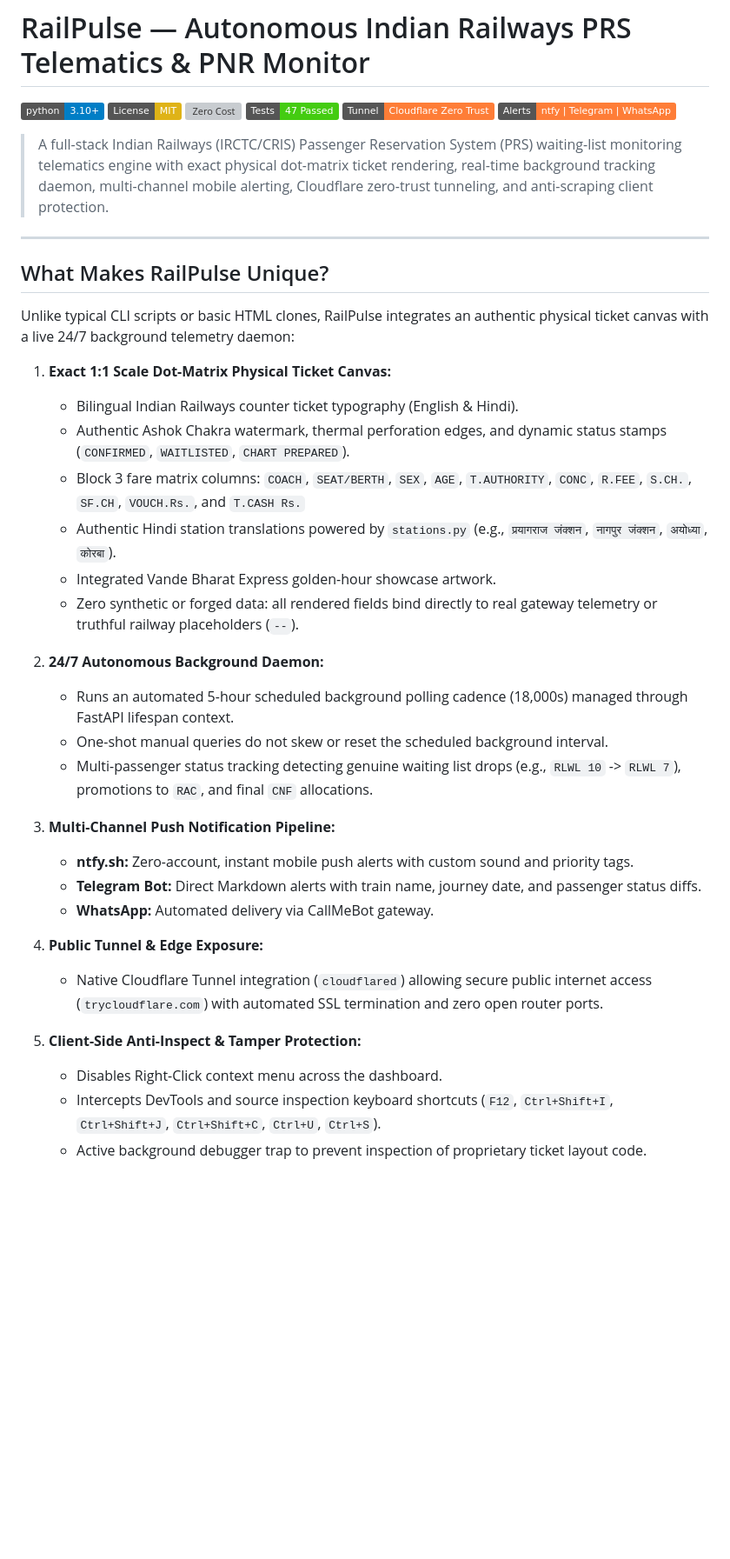
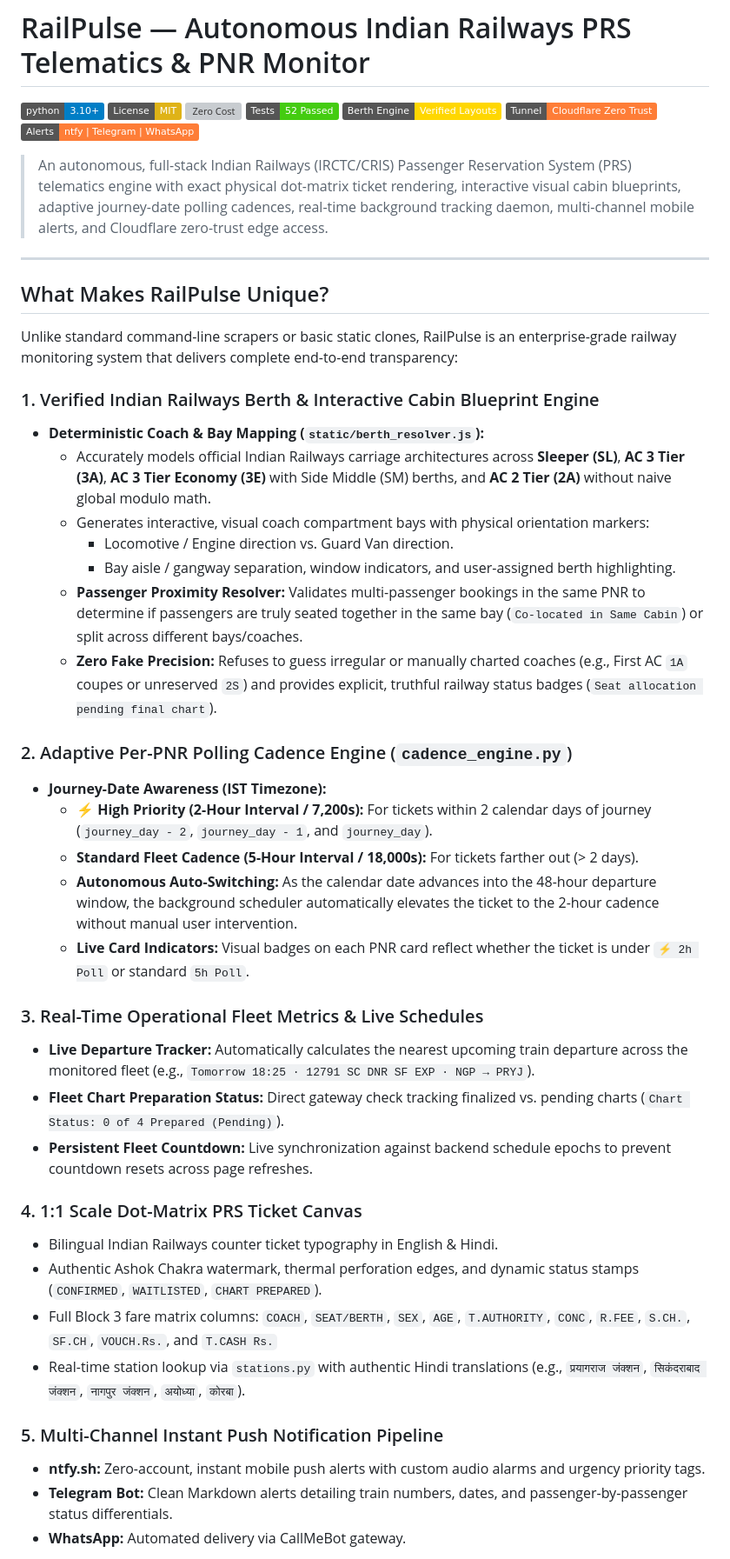
Before and after one commit to imshivanshutiwari/irctc-pnr-notifier, a Markdown page: README.md, the part around one of its changes. Shown at 87% size. GitHub-like rendering; badges without logos; blank space fills up the shorter version; grey boxes are pictures that could not be loaded.

Commit message:
docs: comprehensive update of README.md with berth engine, adaptive cadence, and live telemetry architecture

```diff
--- a/README.md
+++ b/README.md
@@ -3,41 +3,48 @@
 [![Python 3.10+](https://img.shields.io/badge/python-3.10%2B-blue.svg)](https://www.python.org/)
 [![License: MIT](https://img.shields.io/badge/License-MIT-yellow.svg)](LICENSE)
 [![Zero Cost](https://img.shields.io/badge/Cost-%240%2Fmonth-brightgreen.svg)]()
-[![Automated Tests](https://img.shields.io/badge/Tests-47%20Passed-brightgreen.svg)]()
+[![Automated Tests](https://img.shields.io/badge/Tests-52%20Passed-brightgreen.svg)]()
+[![Berth Engine](https://img.shields.io/badge/Berth%20Engine-Verified%20Layouts-gold.svg)]()
 [![Cloudflare Tunnel](https://img.shields.io/badge/Tunnel-Cloudflare%20Zero%20Trust-orange.svg)]()
 [![Multi-Channel](https://img.shields.io/badge/Alerts-ntfy%20%7C%20Telegram%20%7C%20WhatsApp-orange.svg)]()
 
-> A full-stack Indian Railways (IRCTC/CRIS) Passenger Reservation System (PRS) waiting-list monitoring telematics engine with exact physical dot-matrix ticket rendering, real-time background tracking daemon, multi-channel mobile alerting, Cloudflare zero-trust tunneling, and anti-scraping client protection.
+> An autonomous, full-stack Indian Railways (IRCTC/CRIS) Passenger Reservation System (PRS) telematics engine with exact physical dot-matrix ticket rendering, interactive visual cabin blueprints, adaptive journey-date polling cadences, real-time background tracking daemon, multi-channel mobile alerts, and Cloudflare zero-trust edge access.
 
 ---
 
 ## What Makes RailPulse Unique?
 
-Unlike typical CLI scripts or basic HTML clones, RailPulse integrates an authentic physical ticket canvas with a live 24/7 background telemetry daemon:
+Unlike standard command-line scrapers or basic static clones, RailPulse is an enterprise-grade railway monitoring system that delivers complete end-to-end transparency:
 
-1. **Exact 1:1 Scale Dot-Matrix Physical Ticket Canvas:**
-   - Bilingual Indian Railways counter ticket typography (English & Hindi).
-   - Authentic Ashok Chakra watermark, thermal perforation edges, and dynamic status stamps (`CONFIRMED`, `WAITLISTED`, `CHART PREPARED`).
-   - Block 3 fare matrix columns: `COACH`, `SEAT/BERTH`, `SEX`, `AGE`, `T.AUTHORITY`, `CONC`, `R.FEE`, `S.CH.`, `SF.CH`, `VOUCH.Rs.`, and `T.CASH Rs.`
-   - Authentic Hindi station translations powered by `stations.py` (e.g., `प्रयागराज जंक्शन`, `नागपुर जंक्शन`, `अयोध्या`, `कोरबा`).
-   - Integrated Vande Bharat Express golden-hour showcase artwork.
-   - Zero synthetic or forged data: all rendered fields bind directly to real gateway telemetry or truthful railway placeholders (`--`).
+### 1. Verified Indian Railways Berth & Interactive Cabin Blueprint Engine
+- **Deterministic Coach & Bay Mapping (`static/berth_resolver.js`):**
+  - Accurately models official Indian Railways carriage architectures across **Sleeper (SL)**, **AC 3 Tier (3A)**, **AC 3 Tier Economy (3E)** with Side Middle (SM) berths, and **AC 2 Tier (2A)** without naive global modulo math.
+  - Generates interactive, visual coach compartment bays with physical orientation markers:
+    - Locomotive / Engine direction vs. Guard Van direction.
+    - Bay aisle / gangway separation, window indicators, and user-assigned berth highlighting.
+  - **Passenger Proximity Resolver:** Validates multi-passenger bookings in the same PNR to determine if passengers are truly seated together in the same bay (`Co-located in Same Cabin`) or split across different bays/coaches.
+  - **Zero Fake Precision:** Refuses to guess irregular or manually charted coaches (e.g., First AC `1A` coupes or unreserved `2S`) and provides explicit, truthful railway status badges (`Seat allocation pending final chart`).
 
-2. **24/7 Autonomous Background Daemon:**
-   - Runs an automated 5-hour scheduled background polling cadence (18,000s) managed through FastAPI lifespan context.
-   - One-shot manual queries do not skew or reset the scheduled background interval.
-   - Multi-passenger status tracking detecting genuine waiting list drops (e.g., `RLWL 10` -> `RLWL 7`), promotions to `RAC`, and final `CNF` allocations.
+### 2. Adaptive Per-PNR Polling Cadence Engine (`cadence_engine.py`)
+- **Journey-Date Awareness (IST Timezone):**
+  - **⚡ High Priority (2-Hour Interval / 7,200s):** For tickets within 2 calendar days of journey (`journey_day - 2`, `journey_day - 1`, and `journey_day`).
+  - **Standard Fleet Cadence (5-Hour Interval / 18,000s):** For tickets farther out (> 2 days).
+  - **Autonomous Auto-Switching:** As the calendar date advances into the 48-hour departure window, the background scheduler automatically elevates the ticket to the 2-hour cadence without manual user intervention.
+  - **Live Card Indicators:** Visual badges on each PNR card reflect whether the ticket is under `⚡ 2h Poll` or standard `5h Poll`.
 
-3. **Multi-Channel Push Notification Pipeline:**
-   - **ntfy.sh:** Zero-account, instant mobile push alerts with custom sound and priority tags.
-   - **Telegram Bot:** Direct Markdown alerts with train name, journey date, and passenger status diffs.
-   - **WhatsApp:** Automated delivery via CallMeBot gateway.
+### 3. Real-Time Operational Fleet Metrics & Live Schedules
+- **Live Departure Tracker:** Automatically calculates the nearest upcoming train departure across the monitored fleet (e.g., `Tomorrow 18:25 · 12791 SC DNR SF EXP · NGP → PRYJ`).
+- **Fleet Chart Preparation Status:** Direct gateway check tracking finalized vs. pending charts (`Chart Status: 0 of 4 Prepared (Pending)`).
+- **Persistent Fleet Countdown:** Live synchronization against backend schedule epochs to prevent countdown resets across page refreshes.
 
-4. **Public Tunnel & Edge Exposure:**
-   - Native Cloudflare Tunnel integration (`cloudflared`) allowing secure public internet access (`trycloudflare.com`) with automated SSL termination and zero open router ports.
+### 4. 1:1 Scale Dot-Matrix PRS Ticket Canvas
+- Bilingual Indian Railways counter ticket typography in English & Hindi.
+- Authentic Ashok Chakra watermark, thermal perforation edges, and dynamic status stamps (`CONFIRMED`, `WAITLISTED`, `CHART PREPARED`).
+- Full Block 3 fare matrix columns: `COACH`, `SEAT/BERTH`, `SEX`, `AGE`, `T.AUTHORITY`, `CONC`, `R.FEE`, `S.CH.`, `SF.CH`, `VOUCH.Rs.`, and `T.CASH Rs.`
+- Real-time station lookup via `stations.py` with authentic Hindi translations (e.g., `प्रयागराज जंक्शन`, `सिकंदराबाद जंक्शन`, `नागपुर जंक्शन`, `अयोध्या`, `कोरबा`).
 
-5. **Client-Side Anti-Inspect & Tamper Protection:**
-   - Disables Right-Click context menu across the dashboard.
-   - Intercepts DevTools and source inspection keyboard shortcuts (`F12`, `Ctrl+Shift+I`, `Ctrl+Shift+J`, `Ctrl+Shift+C`, `Ctrl+U`, `Ctrl+S`).
-   - Active background debugger trap to prevent inspection of proprietary ticket layout code.
+### 5. Multi-Channel Instant Push Notification Pipeline
+- **ntfy.sh:** Zero-account, instant mobile push alerts with custom audio alarms and urgency priority tags.
+- **Telegram Bot:** Clean Markdown alerts detailing train numbers, dates, and passenger-by-passenger status differentials.
+- **WhatsApp:** Automated delivery via CallMeBot gateway.
 
```
Also changed, not shown: other parts of README.md (+30 -15 lines).
